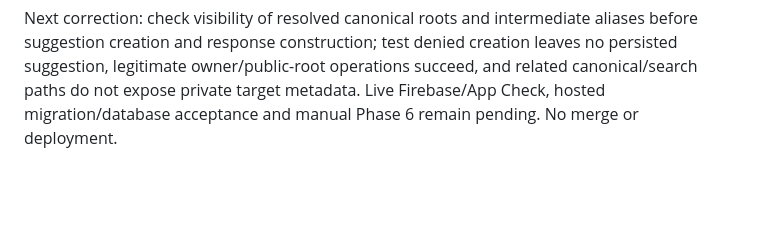
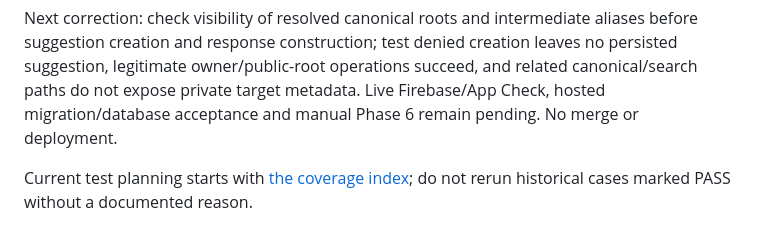
Before and after one commit to ManuelKismet/interaction-qa-flow, a Markdown page: docs/operations/development-acceptance-checklist.md, the part around the change. Drawn GitHub-style; blank space fills up the shorter version.

Commit message:
Add acceptance index and history-first workflow

```diff
--- a/docs/operations/development-acceptance-checklist.md
+++ b/docs/operations/development-acceptance-checklist.md
@@ -94,3 +94,6 @@ Reproducible opt-in files:
 Run from the pinned backend with PYTHONPATH containing that backend and the isolation branch's docs/operations/review-probes directory, using the review virtual environment and EMBEDDING_PROVIDER=fake. Invoke these files explicitly with pytest; they are not automatically included in the application's suite. Preserve backend_security_observations.py as the historical defect reproduction helper.
 
 Next correction: check visibility of resolved canonical roots and intermediate aliases before suggestion creation and response construction; test denied creation leaves no persisted suggestion, legitimate owner/public-root operations succeed, and related canonical/search paths do not expose private target metadata. Live Firebase/App Check, hosted migration/database acceptance and manual Phase 6 remain pending. No merge or deployment.
+
+
+Current test planning starts with [the coverage index](development-deployment/user-flow-acceptance-index.md); do not rerun historical cases marked PASS without a documented reason.
```
Also changed, not shown: 2 other files.
